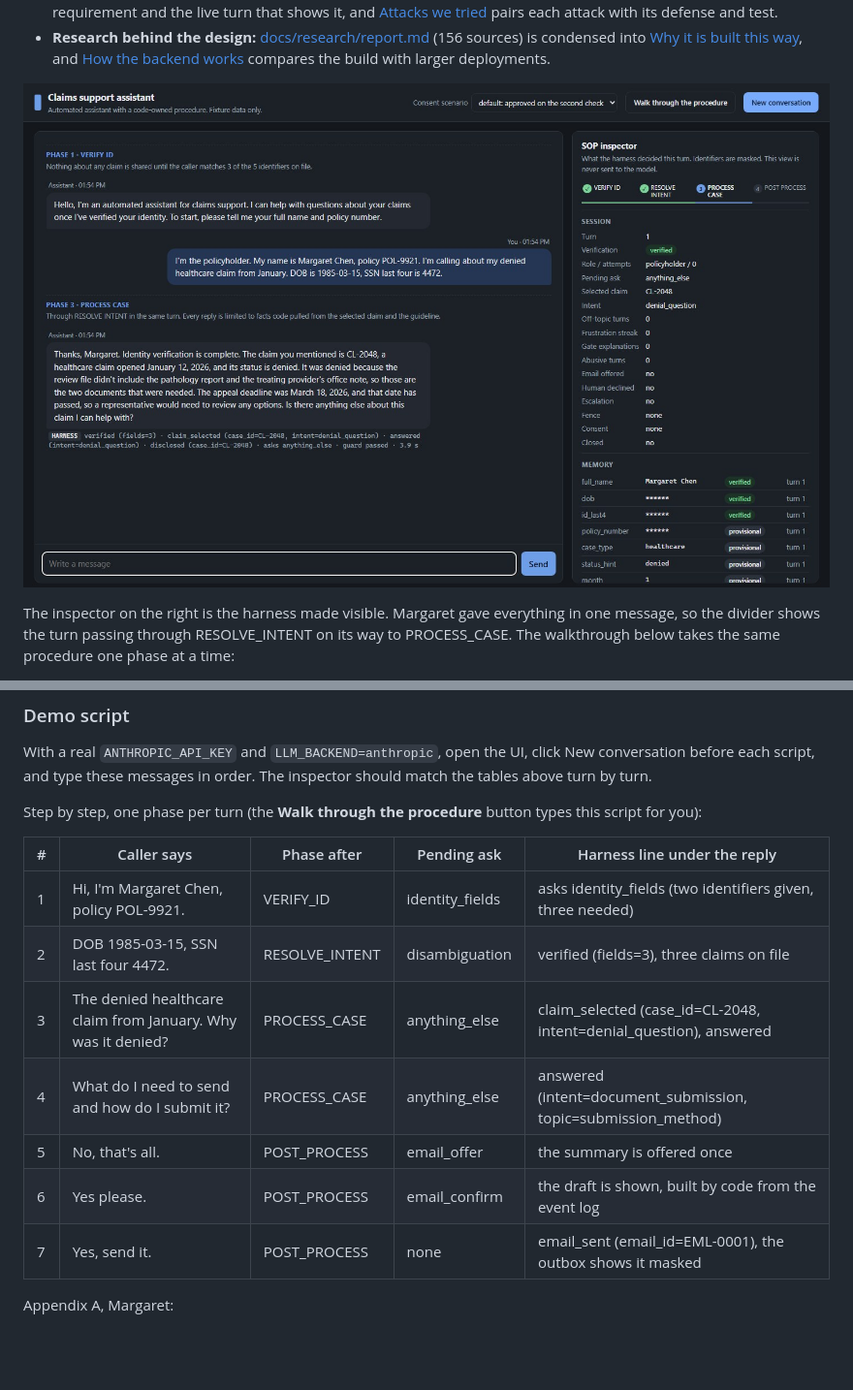
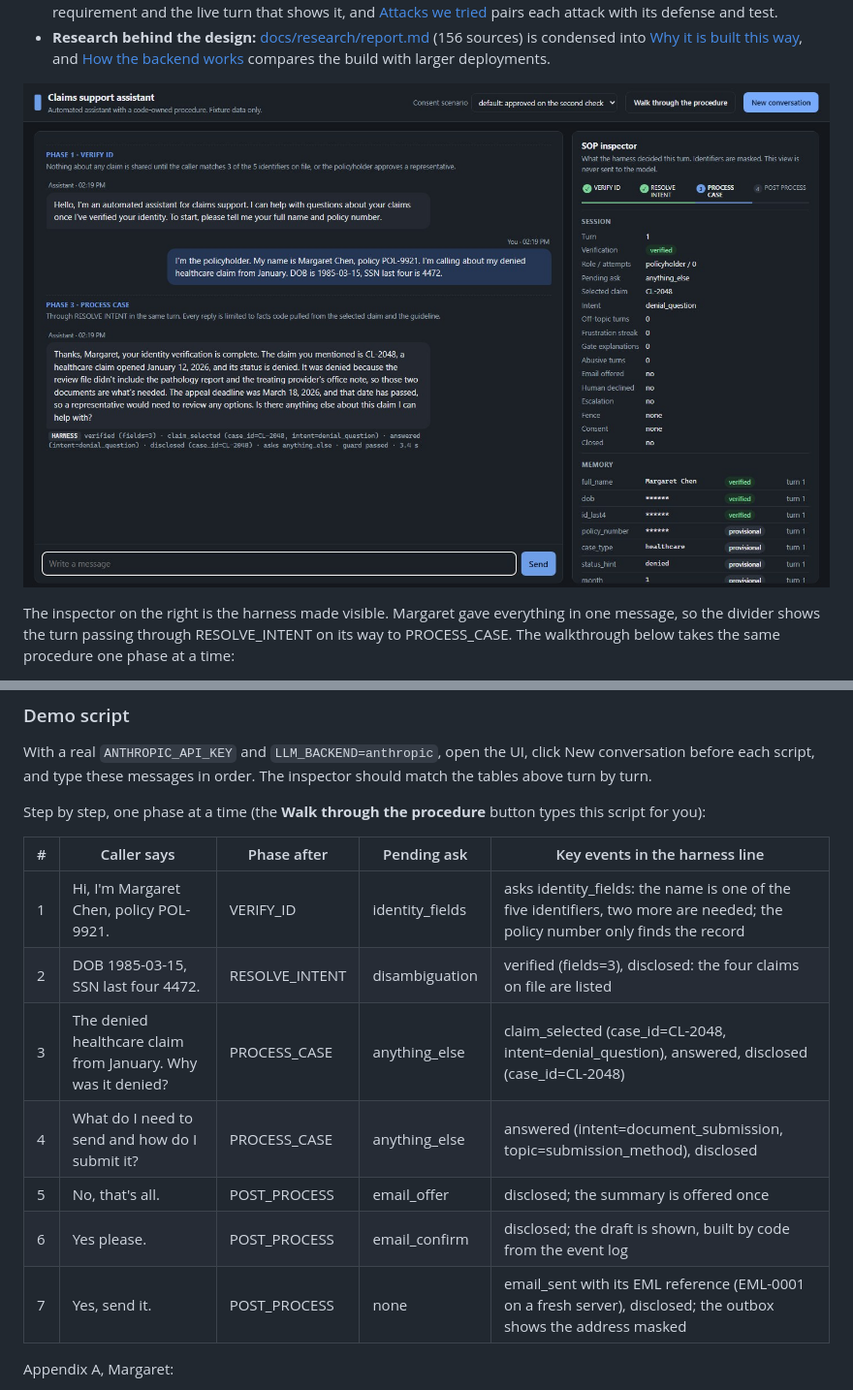
Before and after one commit to ChandhanSaai/sop-claims-agent, a Markdown page: README.md, 2 parts joined by grey strips. Shown at 97% size. Drawn GitHub-style; pictures changed too: docs/demo/chat-and-inspector.jpg; blank space fills up the shorter version.

```diff
--- a/README.md
+++ b/README.md
@@ -538,17 +538,17 @@ What each reply must and must not do (spec section 7, representative branch; `de
 With a real `ANTHROPIC_API_KEY` and `LLM_BACKEND=anthropic`, open the UI, click New conversation before each
 script, and type these messages in order. The inspector should match the tables above turn by turn.
 
-Step by step, one phase per turn (the **Walk through the procedure** button types this script for you):
+Step by step, one phase at a time (the **Walk through the procedure** button types this script for you):
 
-| # | Caller says | Phase after | Pending ask | Harness line under the reply |
+| # | Caller says | Phase after | Pending ask | Key events in the harness line |
 |---|---|---|---|---|
-| 1 | Hi, I'm Margaret Chen, policy POL-9921. | VERIFY_ID | identity_fields | asks identity_fields (two identifiers given, three needed) |
-| 2 | DOB 1985-03-15, SSN last four 4472. | RESOLVE_INTENT | disambiguation | verified (fields=3), three claims on file |
-| 3 | The denied healthcare claim from January. Why was it denied? | PROCESS_CASE | anything_else | claim_selected (case_id=CL-2048, intent=denial_question), answered |
-| 4 | What do I need to send and how do I submit it? | PROCESS_CASE | anything_else | answered (intent=document_submission, topic=submission_method) |
-| 5 | No, that's all. | POST_PROCESS | email_offer | the summary is offered once |
-| 6 | Yes please. | POST_PROCESS | email_confirm | the draft is shown, built by code from the event log |
-| 7 | Yes, send it. | POST_PROCESS | none | email_sent (email_id=EML-0001), the outbox shows it masked |
+| 1 | Hi, I'm Margaret Chen, policy POL-9921. | VERIFY_ID | identity_fields | asks identity_fields: the name is one of the five identifiers, two more are needed; the policy number only finds the record |
+| 2 | DOB 1985-03-15, SSN last four 4472. | RESOLVE_INTENT | disambiguation | verified (fields=3), disclosed: the four claims on file are listed |
+| 3 | The denied healthcare claim from January. Why was it denied? | PROCESS_CASE | anything_else | claim_selected (case_id=CL-2048, intent=denial_question), answered, disclosed (case_id=CL-2048) |
+| 4 | What do I need to send and how do I submit it? | PROCESS_CASE | anything_else | answered (intent=document_submission, topic=submission_method), disclosed |
+| 5 | No, that's all. | POST_PROCESS | email_offer | disclosed; the summary is offered once |
+| 6 | Yes please. | POST_PROCESS | email_confirm | disclosed; the draft is shown, built by code from the event log |
+| 7 | Yes, send it. | POST_PROCESS | none | email_sent with its EML reference (EML-0001 on a fresh server), disclosed; the outbox shows the address masked |
 
 Appendix A, Margaret:
 
```
Also changed, not shown: 2 other files.
